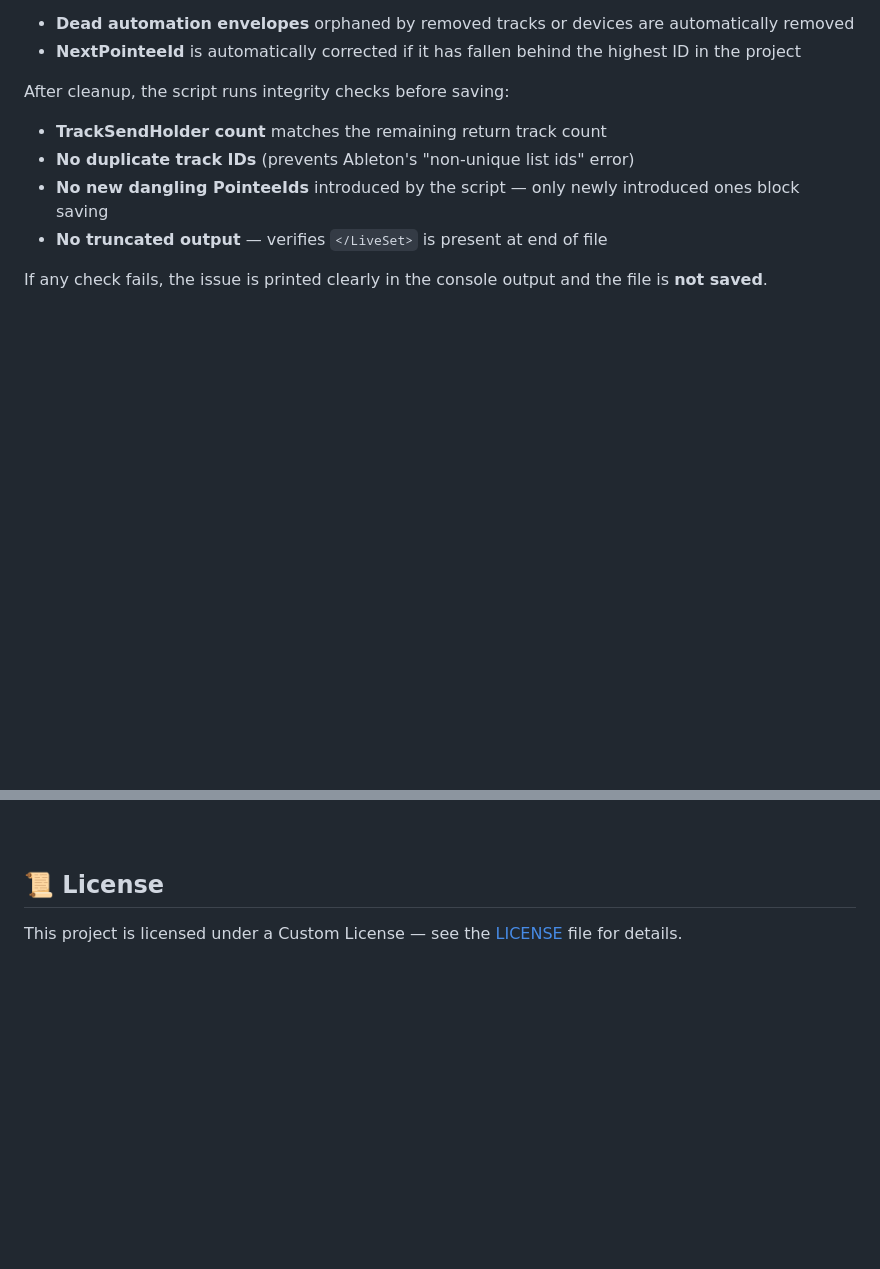
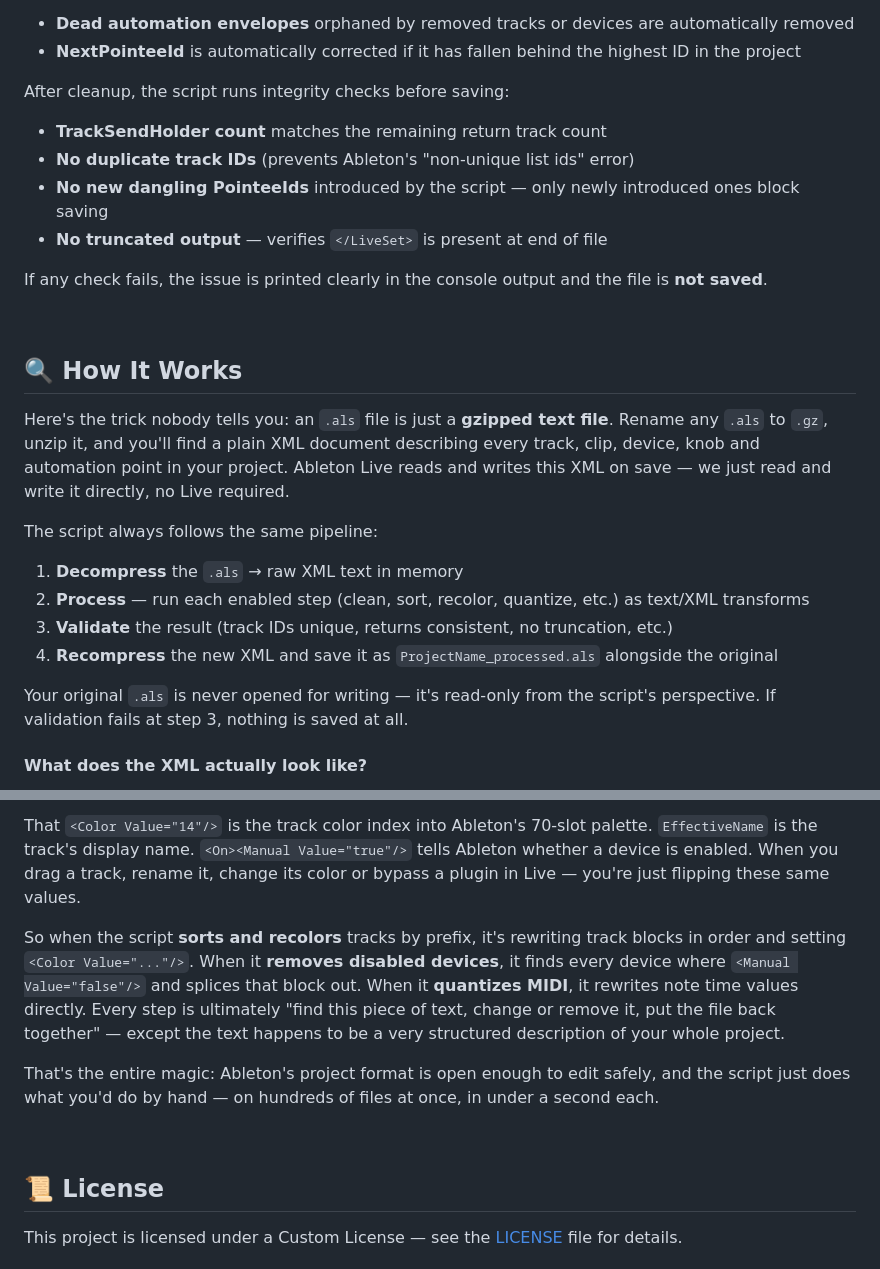
Before and after one commit to hodel33/ableton-project-processor, a Markdown page: README.md, 2 parts joined by grey strips. GitHub-like rendering; blank space fills up the shorter version.

Commit message:
docs: add How It Works section to README

```diff
--- a/README.md
+++ b/README.md
@@ -352,3 +352,18 @@ If any check fails, the issue is printed clearly in the console output and the f
 
 <br>
 
+## 🔍 How It Works
+
+Here's the trick nobody tells you: an `.als` file is just a **gzipped text file**. Rename any `.als` to `.gz`, unzip it, and you'll find a plain XML document describing every track, clip, device, knob and automation point in your project. Ableton Live reads and writes this XML on save — we just read and write it directly, no Live required.
+
+The script always follows the same pipeline:
+
+1. **Decompress** the `.als` → raw XML text in memory
+2. **Process** — run each enabled step (clean, sort, recolor, quantize, etc.) as text/XML transforms
+3. **Validate** the result (track IDs unique, returns consistent, no truncation, etc.)
+4. **Recompress** the new XML and save it as `ProjectName_processed.als` alongside the original
+
+Your original `.als` is never opened for writing — it's read-only from the script's perspective. If validation fails at step 3, nothing is saved at all.
+
+#### What does the XML actually look like?
+
@@ -355,3 +406,11 @@ If any check fails, the issue is printed clearly in the console output and the f
+That `<Color Value="14"/>` is the track color index into Ableton's 70-slot palette. `EffectiveName` is the track's display name. `<On><Manual Value="true"/>` tells Ableton whether a device is enabled. When you drag a track, rename it, change its color or bypass a plugin in Live — you're just flipping these same values.
+
+So when the script **sorts and recolors** tracks by prefix, it's rewriting track blocks in order and setting `<Color Value="..."/>`. When it **removes disabled devices**, it finds every device where `<Manual Value="false"/>` and splices that block out. When it **quantizes MIDI**, it rewrites note time values directly. Every step is ultimately "find this piece of text, change or remove it, put the file back together" — except the text happens to be a very structured description of your whole project.
+
+That's the entire magic: Ableton's project format is open enough to edit safely, and the script just does what you'd do by hand — on hundreds of files at once, in under a second each.
+
+<br>
+
 ## 📜 License
 
 This project is licensed under a Custom License — see the [LICENSE](LICENSE) file for details.
```
Also changed, not shown: other parts of README.md (+36 -0 lines).
